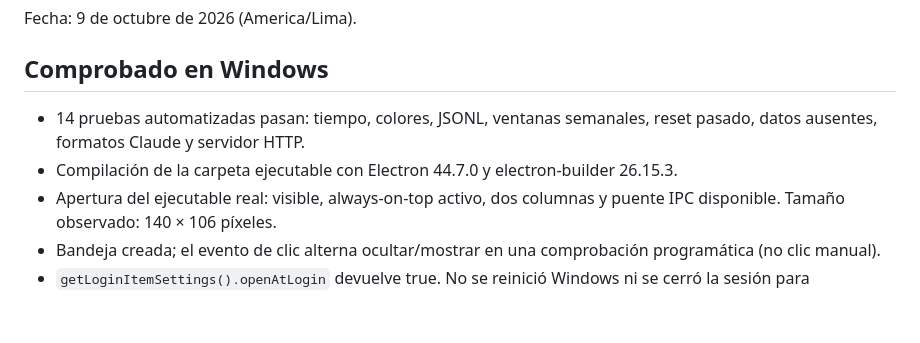
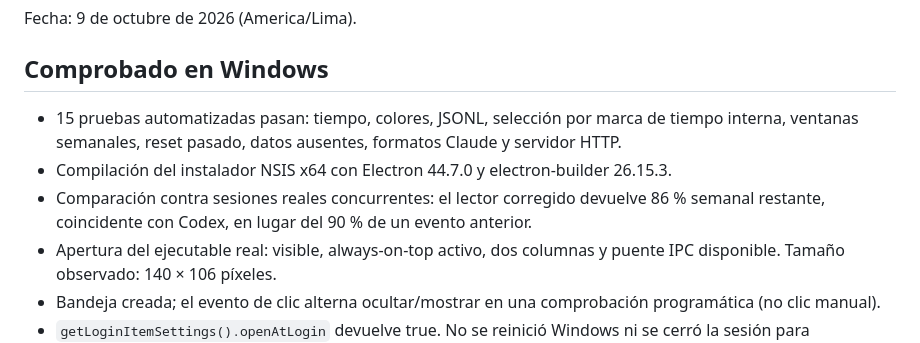
Before and after one commit to yeremyacuna/quota-orb, a Markdown page: docs/VERIFICATION.md, the part around the change. Drawn GitHub-style; blank space fills up the shorter version.

```diff
--- a/docs/VERIFICATION.md
+++ b/docs/VERIFICATION.md
@@ -4,8 +4,9 @@ Fecha: 9 de octubre de 2026 (America/Lima).
 
 ## Comprobado en Windows
 
-- 14 pruebas automatizadas pasan: tiempo, colores, JSONL, ventanas semanales, reset pasado, datos ausentes, formatos Claude y servidor HTTP.
-- Compilación de la carpeta ejecutable con Electron 44.7.0 y electron-builder 26.15.3.
+- 15 pruebas automatizadas pasan: tiempo, colores, JSONL, selección por marca de tiempo interna, ventanas semanales, reset pasado, datos ausentes, formatos Claude y servidor HTTP.
+- Compilación del instalador NSIS x64 con Electron 44.7.0 y electron-builder 26.15.3.
+- Comparación contra sesiones reales concurrentes: el lector corregido devuelve 86 % semanal restante, coincidente con Codex, en lugar del 90 % de un evento anterior.
 - Apertura del ejecutable real: visible, always-on-top activo, dos columnas y puente IPC disponible. Tamaño observado: 140 × 106 píxeles.
 - Bandeja creada; el evento de clic alterna ocultar/mostrar en una comprobación programática (no clic manual).
 - `getLoginItemSettings().openAtLogin` devuelve true. No se reinició Windows ni se cerró la sesión para comprobar el arranque posterior.
```
Also changed, not shown: README.md (+6 -12 lines), docs/ARCHITECTURE.md (+1 -1 lines), assets/app.png (added), assets/tray.png, docs/screenshot.png, 6 other files.
